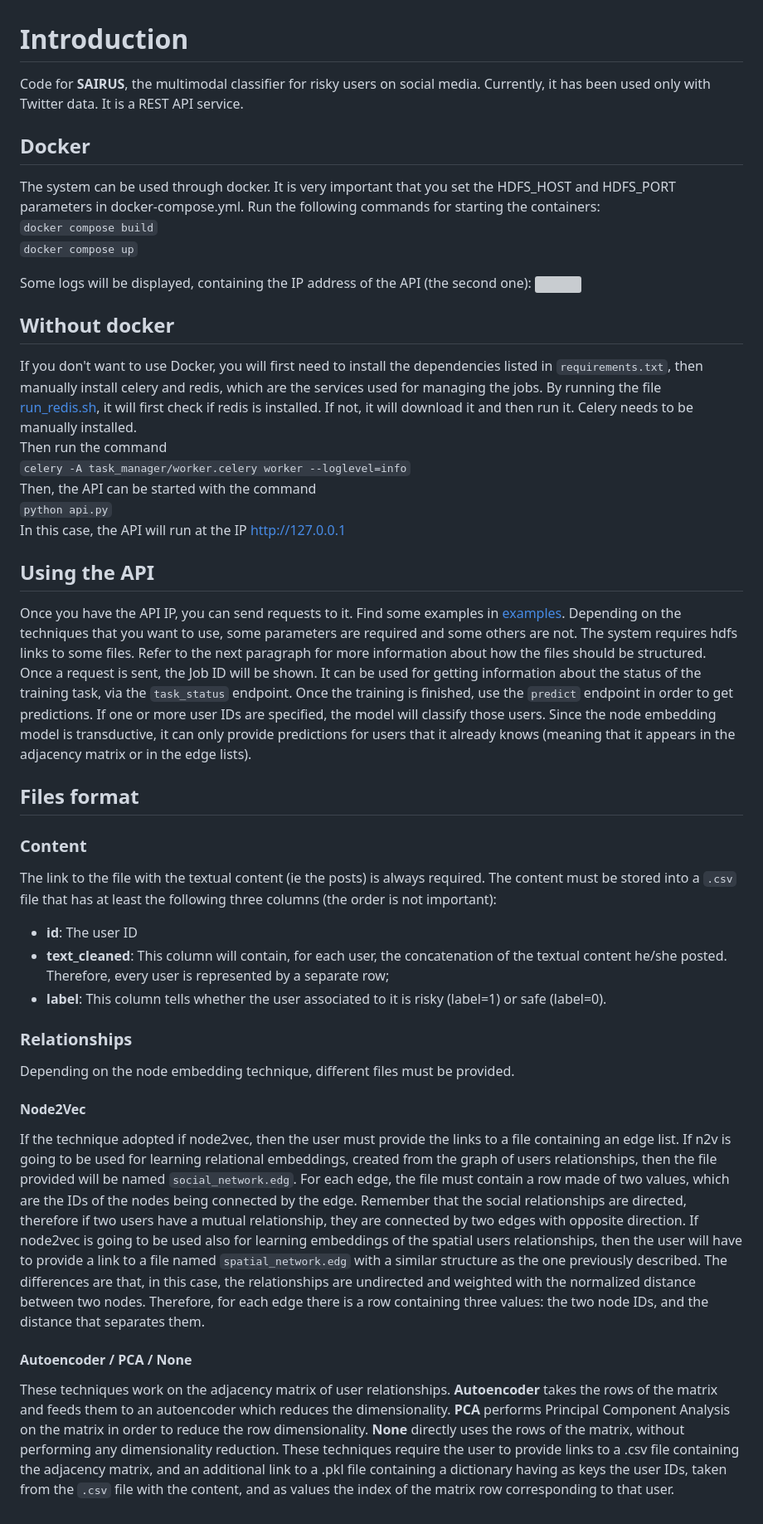
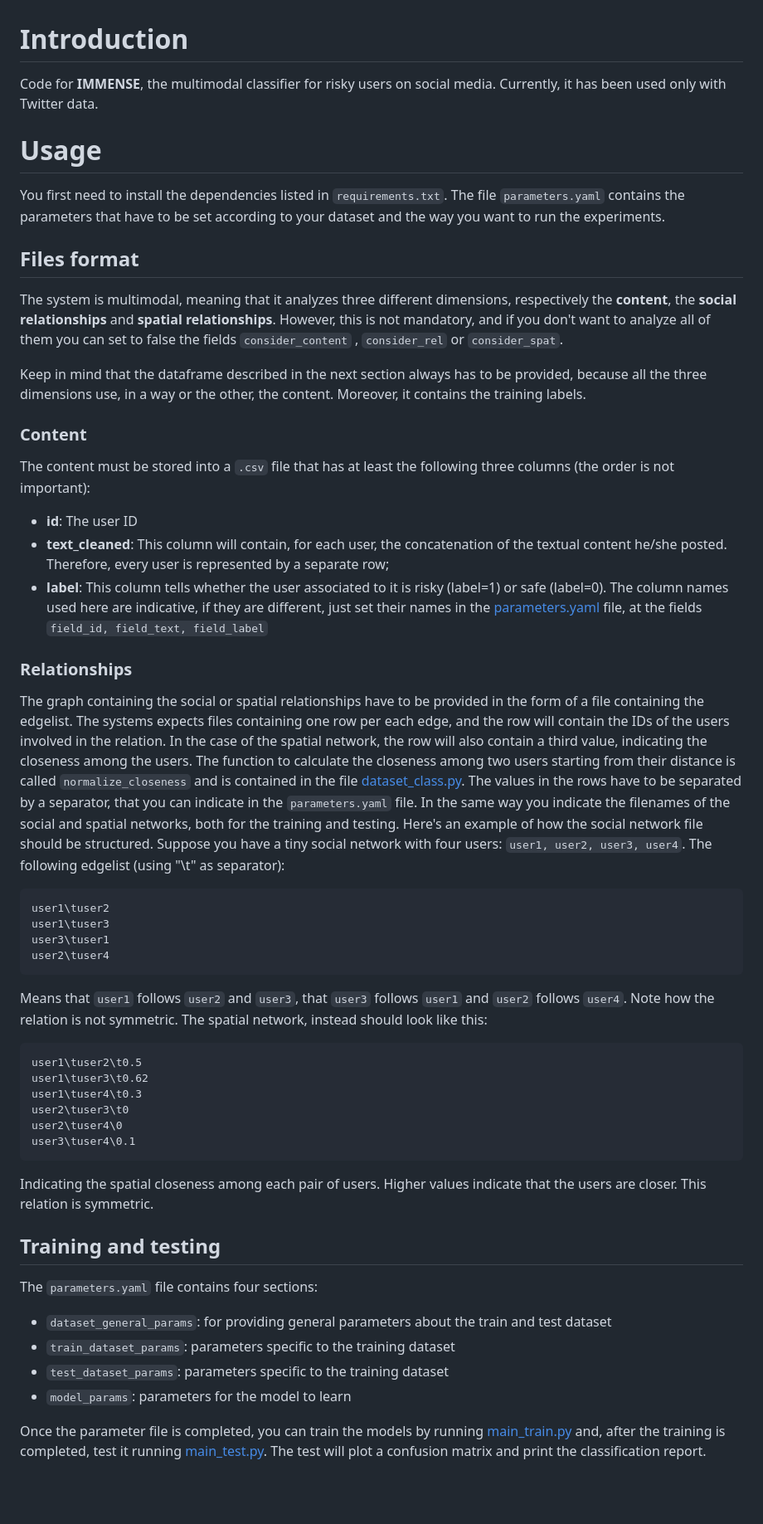
Before and after one commit to itsfrank98/immense, a Markdown page: README.md, the part around the change. Shown at 83% size. GitHub-like rendering; blank space fills up the shorter version; grey boxes are pictures that could not be loaded.

````diff
--- a/README.md
+++ b/README.md
@@ -1,59 +1,61 @@
 # Introduction
-Code for **SAIRUS**, the multimodal classifier for risky users on social media. Currently, it has been used only with
-Twitter data. It is a REST API service. <br>
-## Docker
-The system can be used through docker. It is very important that you set the HDFS_HOST and HDFS_PORT parameters in
-docker-compose.yml. Run the following commands for starting the containers:
-<br>
-``` docker compose build ```<br>
-``` docker compose up ```
+Code for **IMMENSE**, the multimodal classifier for risky users on social media. Currently, it has been used only with
+Twitter data. <br>
 
-Some logs will be displayed, containing the IP address of the API (the second one):
-![](img/img.png)
-## Without docker
-If you don't want to use Docker, you will first need to install the dependencies listed in ```requirements.txt```, then
-manually install celery and redis, which are the services used for managing the jobs. By running the file [run_redis.sh](run_redis.sh),
-it will first check if redis is installed. If not, it will download it and then run it. Celery needs to be manually installed.
-<br>Then run the command
-<br>
-```celery -A task_manager/worker.celery worker --loglevel=info``` <br>
-Then, the API can be started with the command <br>
-```python api.py```
-<br>
-In this case, the API will run at the IP http://127.0.0.1
-
-## Using the API
-Once you have the API IP, you can send requests to it. Find some examples in [examples](examples).
-Depending on the techniques that you want to use, some parameters are required and some others are not. The system requires hdfs links to
-some files. Refer to the next paragraph for more information about how the files should be structured.<br>
-Once a request is sent, the Job ID will be shown. It can be used for getting information about the status of the training task,
-via the ```task_status``` endpoint. Once the training is finished, use the ```predict``` endpoint in order to get predictions. If one or more user IDs
-are specified, the model will classify those users. Since the node embedding model is transductive, it can only provide predictions for users that
-it already knows (meaning that it appears in the adjacency matrix or in the edge lists).
+# Usage
+You first need to install the dependencies listed in ```requirements.txt```. The file ```parameters.yaml``` contains the
+parameters that have to be set according to your dataset and the way you want to run the experiments.
 
 ## Files format
+The system is multimodal, meaning that it analyzes three different dimensions, respectively the **content**, the **social
+relationships** and **spatial relationships**. However, this is not mandatory, and if you don't want to analyze all of
+them you can set to false the fields ```consider_content``` , ```consider_rel``` or ```consider_spat```.
+
+Keep in mind that the dataframe described in the next section always has to be provided, because all the three dimensions
+use, in a way or the other, the content. Moreover, it contains the training labels.
 ### Content
-The link to the file with the textual content (ie the posts) is always required. The content must be stored into a ```.csv``` file that has at least the following three columns (the order is not important):
+The content must be stored into a ```.csv``` file that has at least the following three columns (the order is not important):
 * **id**: The user ID
 * **text_cleaned**: This column will contain, for each user, the concatenation of the textual content he/she posted. Therefore, every user is represented by a separate row;
 * **label**: This column tells whether the user associated to it is risky (label=1) or safe (label=0).
+The column names used here are indicative, if they are different, just set their names in the [parameters.yaml](parameters.yaml) file, at the fields ```field_id, field_text, field_label```
 
 ### Relationships
-Depending on the node embedding technique, different files must be provided.
-#### Node2Vec
-If the technique adopted if node2vec, then the user must
-provide the links to a file containing an edge list. If n2v is going to be used for learning relational embeddings, created from the graph
-of users relationships, then the file provided will be named ```social_network.edg```. For each edge, the file must contain a row made
-of two values, which are the IDs of the nodes being connected by the edge. Remember that the social relationships are directed,
-therefore if two users have a mutual relationship, they are connected by two edges with opposite direction. If node2vec is going
-to be used also for learning embeddings of the spatial users relationships, then the user will have to provide a link to a file named
-```spatial_network.edg``` with a similar structure as the one previously described. The differences are that, in this case, the
-relationships are undirected and weighted with the normalized distance between two nodes. Therefore, for each edge there is a row
-containing three values: the two node IDs, and the distance that separates them.
+The graph containing the social or spatial relationships have to be provided in the form of a file containing the edgelist.
+The systems expects files containing one row per each edge, and the row will contain the IDs of the users involved in the relation.
+In the case of the spatial network, the row will also contain a third value, indicating the closeness among the users. The function
+to calculate the closeness among two users starting from their distance is called ```normalize_closeness``` and is
+contained in the file  [dataset_class.py](dataset_scripts/dataset_class.py). The values in the rows have to be separated by a separator,
+that you can indicate in the ```parameters.yaml``` file. In the same way you indicate the filenames of the social and spatial networks,
+both for the training and testing. Here's an example of how the social network file should be structured. Suppose you have a tiny social network
+with four users: ```user1, user2, user3, user4```. The following edgelist (using "\t" as separator):
+```
+user1\tuser2
+user1\tuser3
+user3\tuser1
+user2\tuser4
+```
+Means that ```user1``` follows ```user2``` and ```user3```, that ```user3``` follows ```user1``` and ```user2```
+follows ```user4```. Note how the relation is not symmetric. The spatial network, instead should look like this:
+```
+user1\tuser2\t0.5
+user1\tuser3\t0.62
+user1\tuser4\t0.3
+user2\tuser3\t0
+user2\tuser4\0
+user3\tuser4\0.1
+```
+Indicating the spatial closeness among each pair of users. Higher values indicate that the users are closer. This relation is
+symmetric.
 
-#### Autoencoder / PCA / None
-These techniques work on the adjacency matrix of user relationships. **Autoencoder** takes the rows of the matrix and feeds them
-to an autoencoder which reduces the dimensionality. **PCA** performs Principal Component Analysis on the matrix in order to reduce the row
-dimensionality. **None** directly uses the rows of the matrix, without performing any dimensionality reduction. These techniques require the user
-to provide links to a .csv file containing the adjacency matrix, and an additional link to a .pkl file containing a dictionary having
-as keys the user IDs, taken from the ```.csv``` file with the content, and as values the index of the matrix row corresponding to that user.
+## Training and testing
+The ```parameters.yaml``` file contains four sections:
+
+* ```dataset_general_params```: for providing general parameters about the train and test dataset
+* ```train_dataset_params```: parameters specific to the training dataset
+* ```test_dataset_params```: parameters specific to the training dataset
+* ```model_params```: parameters for the model to learn
+
+Once the parameter file is completed, you can train the models by running [main_train.py](main_train.py)
+and, after the training is completed, test it running [main_test.py](main_test.py). The test will plot a confusion matrix and
+print the classification report.
````
